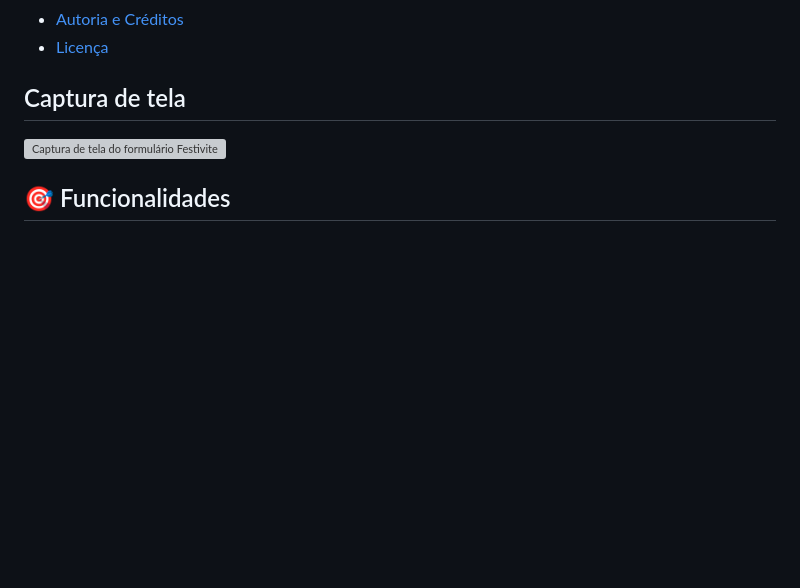
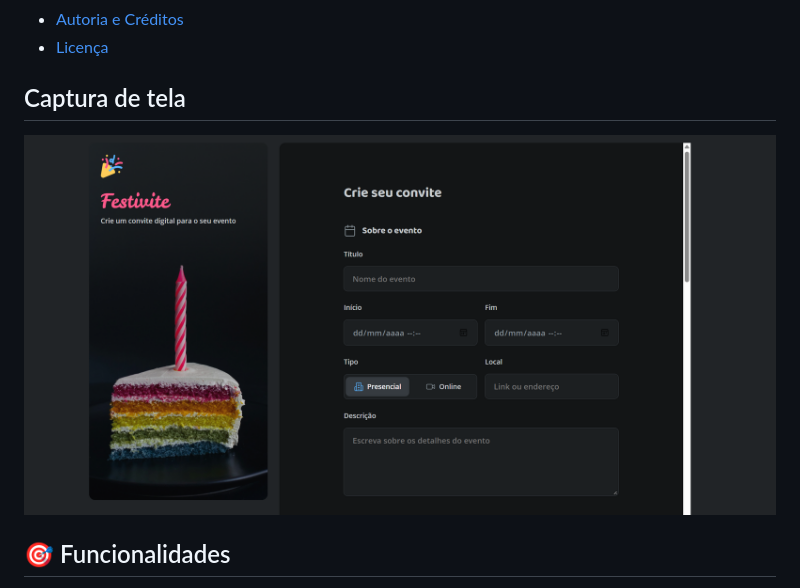
Before and after one commit to Erikaestudar/course-project, a Markdown page: formulario-de-convite/README.md, the part around the change. Rendered like a GitHub page; blank space fills up the shorter version; grey boxes are pictures that could not be loaded.

```diff
--- a/formulario-de-convite/README.md
+++ b/formulario-de-convite/README.md
@@ -31,7 +31,7 @@ O projeto apresenta a interface e valida os campos obrigatórios de nome e e-mai
 
 ## Captura de tela
 
-![Captura de tela do formulário Festivite](assets/images/screenshot.png)
+![Captura de tela do formulário Festivite](assets/screenshot.png)
 
 ## 🎯 Funcionalidades
 
```
Also changed, not shown: formulario-de-convite/README-en.md (+1 -1 lines).
